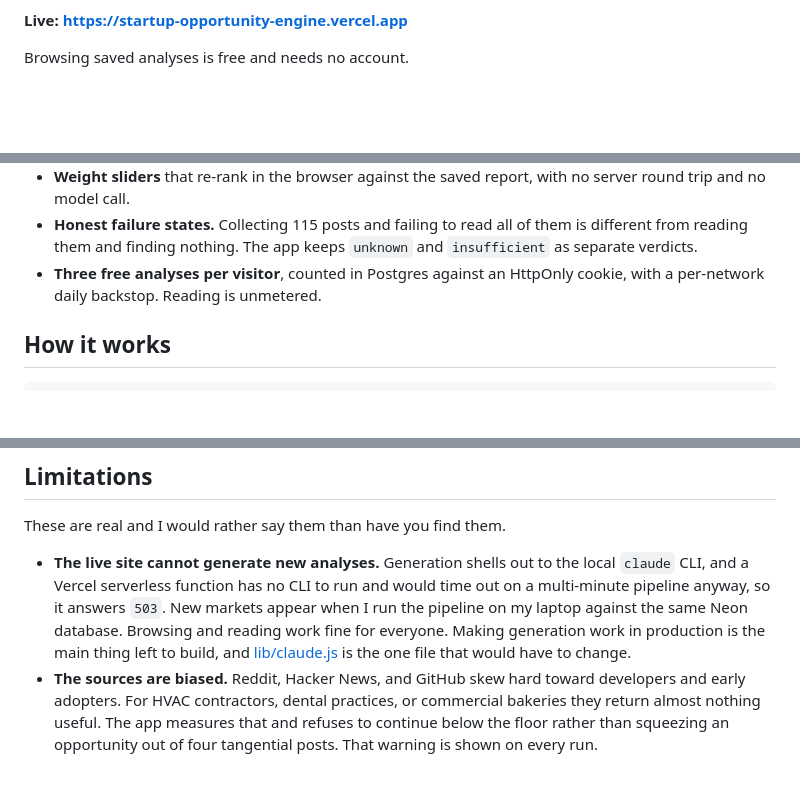
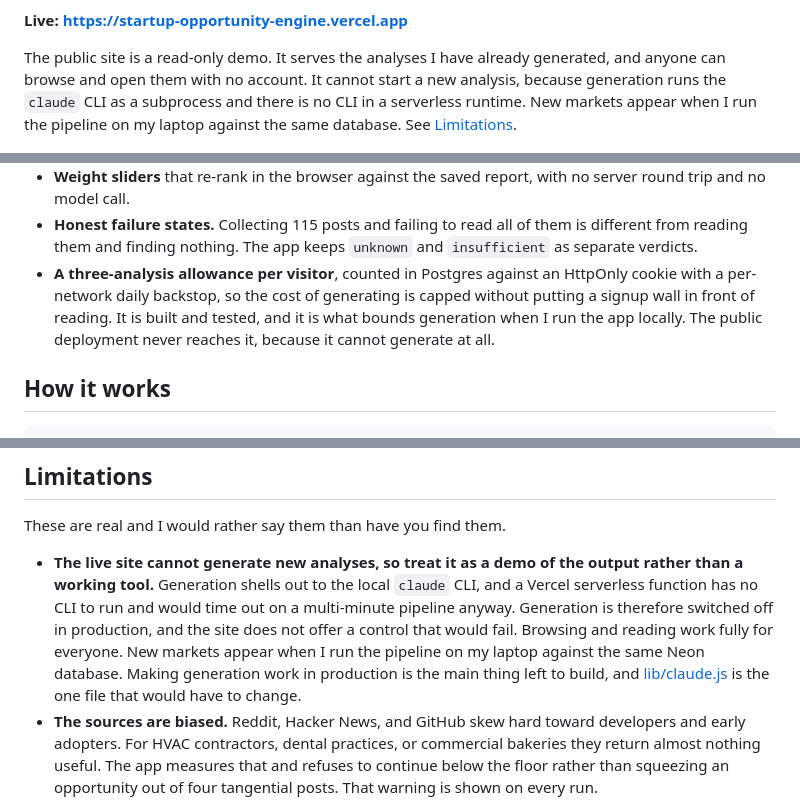
Before and after one commit to ethan-huang1/startup-opportunity-engine, a Markdown page: README.md, 3 parts joined by grey strips. GitHub-like rendering; blank space fills up the shorter version.

Commit message:
Say plainly that the public site is a read-only demo
The README described the three-search allowance as though a visitor to the
live site could use it. They cannot. Generation shells out to the `claude`
CLI, there is no CLI on Vercel, and generation is switched off in production
as a result.

Reworded four passages: the line under the live link now says the public
site serves saved analyses and cannot start new ones, the allowance bullet
says it is what bounds generation locally and that production never reaches
it, "the whole site is open with no account" is narrowed to reading, and the
limitation says to treat the deployment as a demo of the output.

No behaviour changed.

Co-Authored-By: Claude Opus 5 (1M context) <noreply@anthropic.com>

```diff
--- a/README.md
+++ b/README.md
@@ -14,7 +14,12 @@ code before any prose gets written.
 
 **Live: https://startup-opportunity-engine.vercel.app**
 
-Browsing saved analyses is free and needs no account.
+The public site is a read-only demo. It serves the analyses I have already
+generated, and anyone can browse and open them with no account. It cannot
+start a new analysis, because generation runs the `claude` CLI as a
+subprocess and there is no CLI in a serverless runtime. New markets appear
+when I run the pipeline on my laptop against the same database. See
+[Limitations](#limitations).
 
 ![The landing page, with saved analyses you can open instantly](docs/landing.png)
 
@@ -58,8 +63,11 @@ the model prose at once and leaves a pure evidence view.
 - **Honest failure states.** Collecting 115 posts and failing to read all of
   them is different from reading them and finding nothing. The app keeps
   `unknown` and `insufficient` as separate verdicts.
-- **Three free analyses per visitor**, counted in Postgres against an HttpOnly
-  cookie, with a per-network daily backstop. Reading is unmetered.
+- **A three-analysis allowance per visitor**, counted in Postgres against an
+  HttpOnly cookie with a per-network daily backstop, so the cost of generating
+  is capped without putting a signup wall in front of reading. It is built and
+  tested, and it is what bounds generation when I run the app locally. The
+  public deployment never reaches it, because it cannot generate at all.
 
 ## How it works
 
@@ -145,12 +153,14 @@ All the environment variables are documented in [.env.example](.env.example).
 
 These are real and I would rather say them than have you find them.
 
-- **The live site cannot generate new analyses.** Generation shells out to the
-  local `claude` CLI, and a Vercel serverless function has no CLI to run and
-  would time out on a multi-minute pipeline anyway, so it answers `503`. New
-  markets appear when I run the pipeline on my laptop against the same Neon
-  database. Browsing and reading work fine for everyone. Making generation work
-  in production is the main thing left to build, and
+- **The live site cannot generate new analyses, so treat it as a demo of the
+  output rather than a working tool.** Generation shells out to the local
+  `claude` CLI, and a Vercel serverless function has no CLI to run and would
+  time out on a multi-minute pipeline anyway. Generation is therefore switched
+  off in production, and the site does not offer a control that would fail.
+  Browsing and reading work fully for everyone. New markets appear when I run
+  the pipeline on my laptop against the same Neon database. Making generation
+  work in production is the main thing left to build, and
   [lib/claude.js](lib/claude.js) is the one file that would have to change.
 - **The sources are biased.** Reddit, Hacker News, and GitHub skew hard toward
   developers and early adopters. For HVAC contractors, dental practices, or
```
Also changed, not shown: other parts of README.md (+1 -1 lines).
